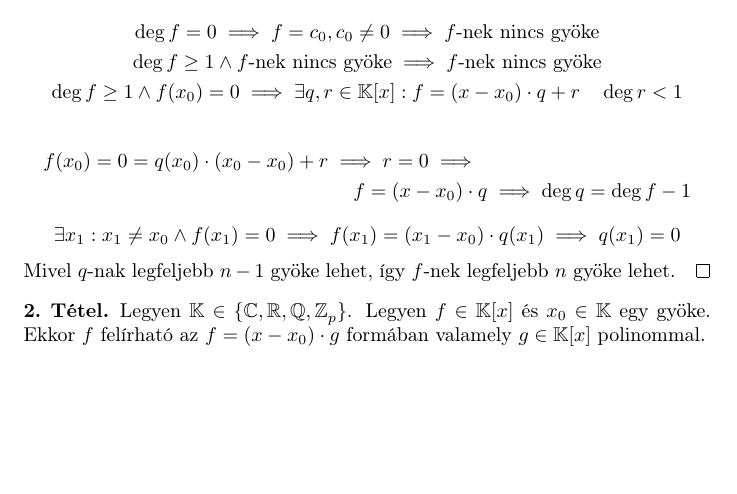
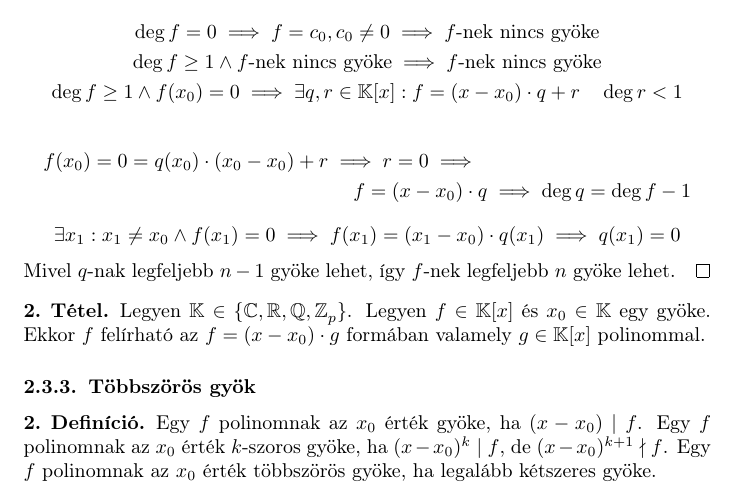
Before and after one commit to krajcsozalan/elte-ik-pti-bsc, a LaTeX document (bdm2/elmélet.tex, which reads bdm2/polinomok/gyökei.tex): part of page 13 of 13, cut so that both start at the same text, the shorter picture padded with empty space. Compiled offline with pdfLaTeX.

Commit message:
feat(bdm2/polinomok/gyökei): add többszörös gyök

```diff
--- a/bdm2/polinomok/gyökei.tex
+++ b/bdm2/polinomok/gyökei.tex
@@ -44,3 +44,11 @@
 	Ekkor $f$ felírható az $f = (x - x_0) \cdot g$ formában
 	valamely $g \in \mathbb{K}[x]$ polinommal.
 \end{theorem}
+\subsubsection{Többszörös gyök}
+\begin{definition}
+	Egy $f$ polinomnak az $x_0$ érték gyöke, ha $(x - x_0) \mid f$.
+	Egy $f$ polinomnak az $x_0$ érték $k$-szoros gyöke,
+	ha $(x - x_0)^k \mid f$, de $(x - x_0)^{k + 1} \nmid f$.
+	Egy $f$ polinomnak az $x_0$ érték többszörös gyöke,
+	ha legalább kétszeres gyöke.
+\end{definition}
```
